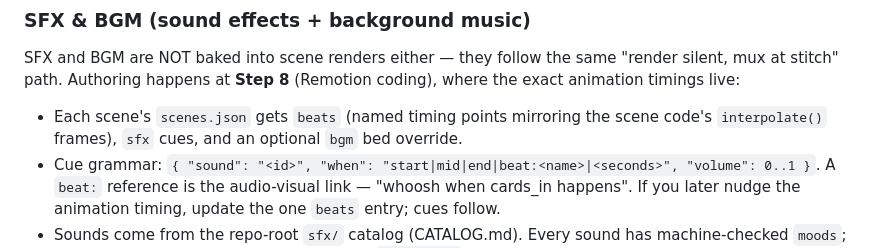
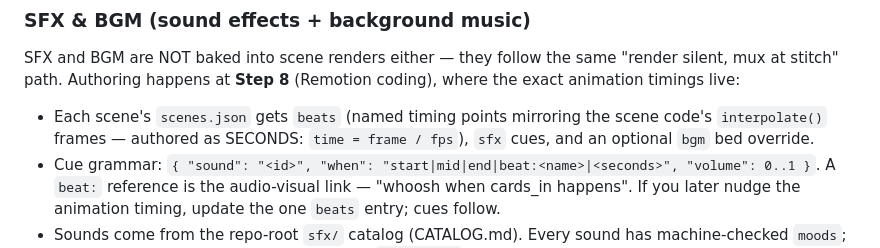
Before and after one commit to xLorenz/full-video-pipeline, a Markdown page: skills/full-video-pipeline/SKILL.md, the part around the change. Drawn GitHub-style.

Commit message:
docs(skill): beats are seconds (frame/fps); document render-hash invalidation + padded stitch
SKILL.md compressed the beats unit to 'mirroring interpolate()
frames' while the schema/phase reference say seconds-from-scene-start;
state the conversion explicitly. Phase-3 Step 9/10 descriptions now
match the source-hash re-render behavior and the frame-exact
voiceover padding.

```diff
--- a/skills/full-video-pipeline/SKILL.md
+++ b/skills/full-video-pipeline/SKILL.md
@@ -184,7 +184,8 @@ mux at stitch" path. Authoring happens at **Step 8** (Remotion coding), where th
 animation timings live:
 
 - Each scene's `scenes.json` gets `beats` (named timing points mirroring the scene code's
-  `interpolate()` frames), `sfx` cues, and an optional `bgm` bed override.
+  `interpolate()` frames — authored as SECONDS: `time = frame / fps`), `sfx` cues, and an
+  optional `bgm` bed override.
 - Cue grammar: `{ "sound": "<id>", "when": "start|mid|end|beat:<name>|<seconds>", "volume": 0..1 }`.
   A `beat:` reference is the audio-visual link — "whoosh when cards_in happens". If you
   later nudge the animation timing, update the one `beats` entry; cues follow.
```
Also changed, not shown: 1 other file.
